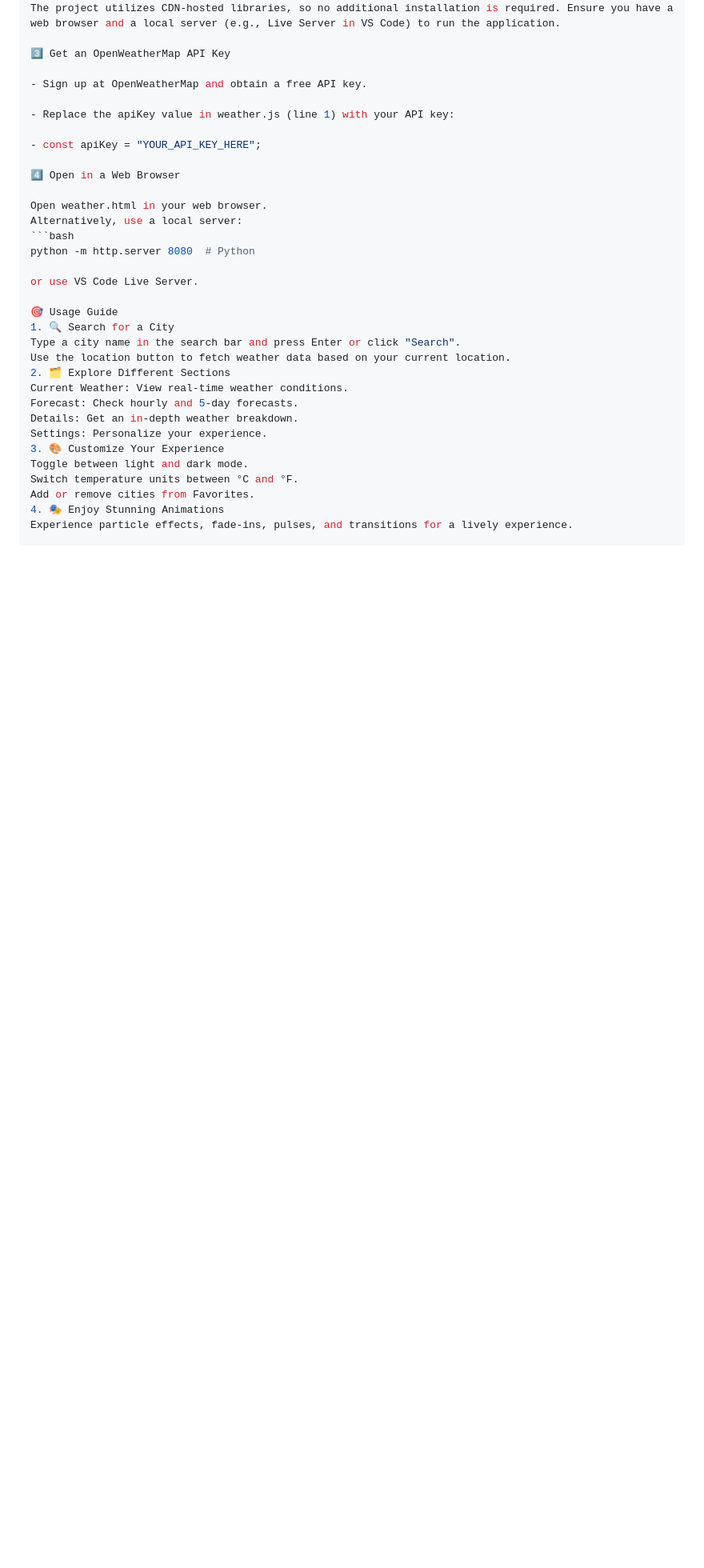
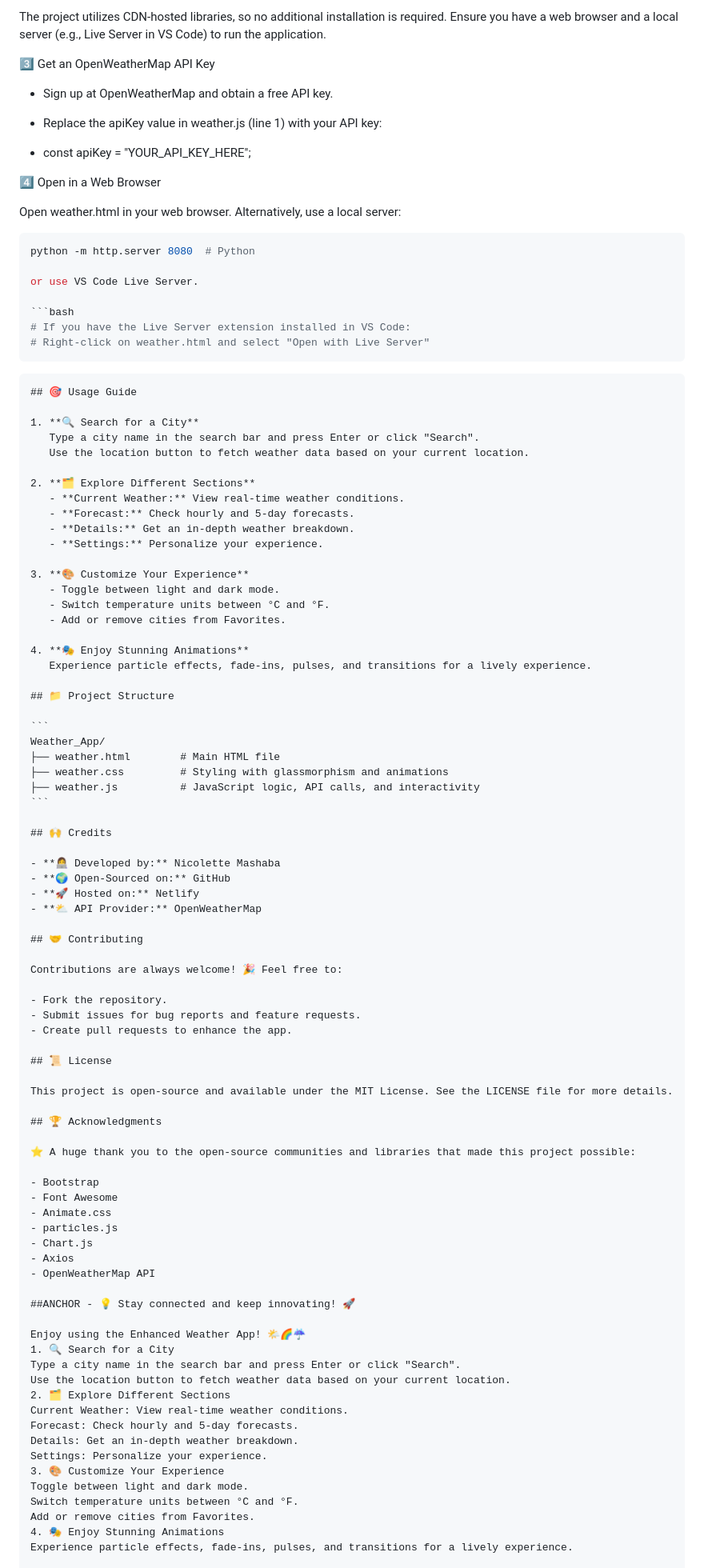
Before and after one commit to NickiMash17/Weather_App, a Markdown page: README.md, the part around the change printed below. Shown: that part at 80% size. Drawn GitHub-style; blank space fills up the shorter version.

`````diff
--- a/README.md
+++ b/README.md
@@ -70,7 +71,74 @@ python -m http.server 8080  # Python
 
 or use VS Code Live Server.
 
-🎯 Usage Guide
+```bash
+# If you have the Live Server extension installed in VS Code:
+# Right-click on weather.html and select "Open with Live Server"
+```
+````
+## 🎯 Usage Guide
+
+1. **🔍 Search for a City**
+   Type a city name in the search bar and press Enter or click "Search".
+   Use the location button to fetch weather data based on your current location.
+
+2. **🗂️ Explore Different Sections**
+   - **Current Weather:** View real-time weather conditions.
+   - **Forecast:** Check hourly and 5-day forecasts.
+   - **Details:** Get an in-depth weather breakdown.
+   - **Settings:** Personalize your experience.
+
+3. **🎨 Customize Your Experience**
+   - Toggle between light and dark mode.
+   - Switch temperature units between °C and °F.
+   - Add or remove cities from Favorites.
+
+4. **🎭 Enjoy Stunning Animations**
+   Experience particle effects, fade-ins, pulses, and transitions for a lively experience.
+
+## 📁 Project Structure
+
+```
+Weather_App/
+├── weather.html        # Main HTML file
+├── weather.css         # Styling with glassmorphism and animations
+├── weather.js          # JavaScript logic, API calls, and interactivity
+```
+
+## 🙌 Credits
+
+- **👩‍💻 Developed by:** Nicolette Mashaba
+- **🌍 Open-Sourced on:** GitHub
+- **🚀 Hosted on:** Netlify
+- **⛅ API Provider:** OpenWeatherMap
+
+## 🤝 Contributing
+
+Contributions are always welcome! 🎉 Feel free to:
+
+- Fork the repository.
+- Submit issues for bug reports and feature requests.
+- Create pull requests to enhance the app.
+
+## 📜 License
+
+This project is open-source and available under the MIT License. See the LICENSE file for more details.
+
+## 🏆 Acknowledgments
+
+⭐ A huge thank you to the open-source communities and libraries that made this project possible:
+
+- Bootstrap
+- Font Awesome
+- Animate.css
+- particles.js
+- Chart.js
+- Axios
+- OpenWeatherMap API
+
+##ANCHOR - 💡 Stay connected and keep innovating! 🚀
+
+Enjoy using the Enhanced Weather App! 🌤️🌈☔
 1. 🔍 Search for a City
 Type a city name in the search bar and press Enter or click "Search".
 Use the location button to fetch weather data based on your current location.
`````
Also changed, not shown: other parts of README.md (+55 -0 lines).
